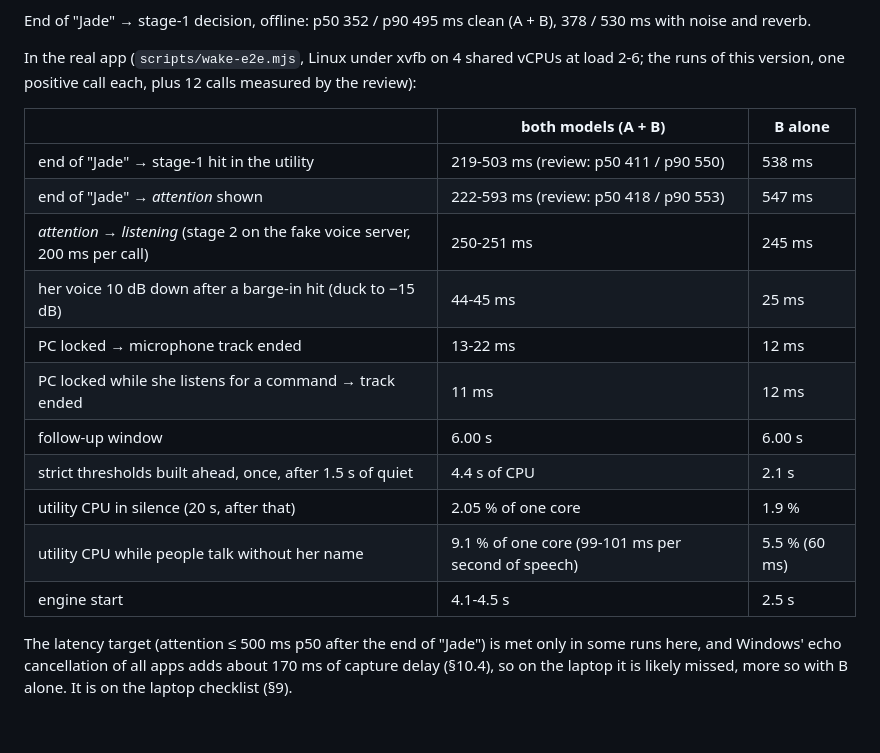
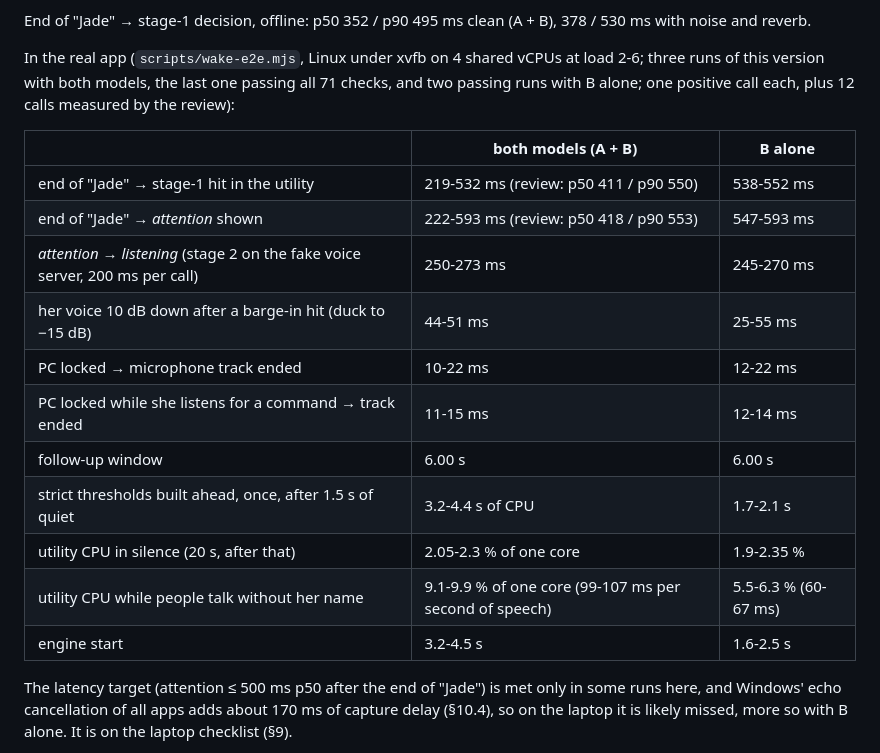
Before and after one commit to gkchkump-commits/Lawnmower_Man, a Markdown page: docs/WAKE.md, the part around the change. GitHub-like rendering; blank space fills up the shorter version.

Commit message:
docs/WAKE.md §10.7: the real-app numbers of the final runs
Ranges over this version's wake-e2e runs (three with both models, the last
passing 71/71; two with B alone, 72/72): attention 222-593 ms / 547-593 ms
after the end of "Jade", the one-time strict build 3.2-4.4 s / 1.7-2.1 s of
CPU, silence 2.05-2.35 %, talk 9.1-9.9 % / 5.5-6.3 % of one core.

Co-Authored-By: Claude Opus 5.5 <noreply@anthropic.com>
Claude-Session: https://claude.ai/code/session_01PYS5SFJYkxWXZ5M9LNxvi9

```diff
--- a/docs/WAKE.md
+++ b/docs/WAKE.md
@@ -474,22 +474,23 @@ Jodie" 13 → 0 of 13; clean "Hey Jay / Jane / Jude" 2 → 0 of 26; clean calls
 End of "Jade" → stage-1 decision, offline: p50 352 / p90 495 ms clean (A + B), 378 / 530 ms with
 noise and reverb.
 
-In the real app (`scripts/wake-e2e.mjs`, Linux under xvfb on 4 shared vCPUs at load 2-6; the
-runs of this version, one positive call each, plus 12 calls measured by the review):
+In the real app (`scripts/wake-e2e.mjs`, Linux under xvfb on 4 shared vCPUs at load 2-6; three
+runs of this version with both models, the last one passing all 71 checks, and two passing runs
+with B alone; one positive call each, plus 12 calls measured by the review):
 
 | | both models (A + B) | B alone |
 |---|---|---|
-| end of "Jade" → stage-1 hit in the utility | 219-503 ms (review: p50 411 / p90 550) | 538 ms |
-| end of "Jade" → *attention* shown | 222-593 ms (review: p50 418 / p90 553) | 547 ms |
-| *attention* → *listening* (stage 2 on the fake voice server, 200 ms per call) | 250-251 ms | 245 ms |
-| her voice 10 dB down after a barge-in hit (duck to −15 dB) | 44-45 ms | 25 ms |
-| PC locked → microphone track ended | 13-22 ms | 12 ms |
-| PC locked while she listens for a command → track ended | 11 ms | 12 ms |
+| end of "Jade" → stage-1 hit in the utility | 219-532 ms (review: p50 411 / p90 550) | 538-552 ms |
+| end of "Jade" → *attention* shown | 222-593 ms (review: p50 418 / p90 553) | 547-593 ms |
+| *attention* → *listening* (stage 2 on the fake voice server, 200 ms per call) | 250-273 ms | 245-270 ms |
+| her voice 10 dB down after a barge-in hit (duck to −15 dB) | 44-51 ms | 25-55 ms |
+| PC locked → microphone track ended | 10-22 ms | 12-22 ms |
+| PC locked while she listens for a command → track ended | 11-15 ms | 12-14 ms |
 | follow-up window | 6.00 s | 6.00 s |
-| strict thresholds built ahead, once, after 1.5 s of quiet | 4.4 s of CPU | 2.1 s |
-| utility CPU in silence (20 s, after that) | 2.05 % of one core | 1.9 % |
-| utility CPU while people talk without her name | 9.1 % of one core (99-101 ms per second of speech) | 5.5 % (60 ms) |
-| engine start | 4.1-4.5 s | 2.5 s |
+| strict thresholds built ahead, once, after 1.5 s of quiet | 3.2-4.4 s of CPU | 1.7-2.1 s |
+| utility CPU in silence (20 s, after that) | 2.05-2.3 % of one core | 1.9-2.35 % |
+| utility CPU while people talk without her name | 9.1-9.9 % of one core (99-107 ms per second of speech) | 5.5-6.3 % (60-67 ms) |
+| engine start | 3.2-4.5 s | 1.6-2.5 s |
 
 The latency target (attention ≤ 500 ms p50 after the end of "Jade") is met only in some runs
 here, and Windows' echo cancellation of all apps adds about 170 ms of capture delay (§10.4), so
```
